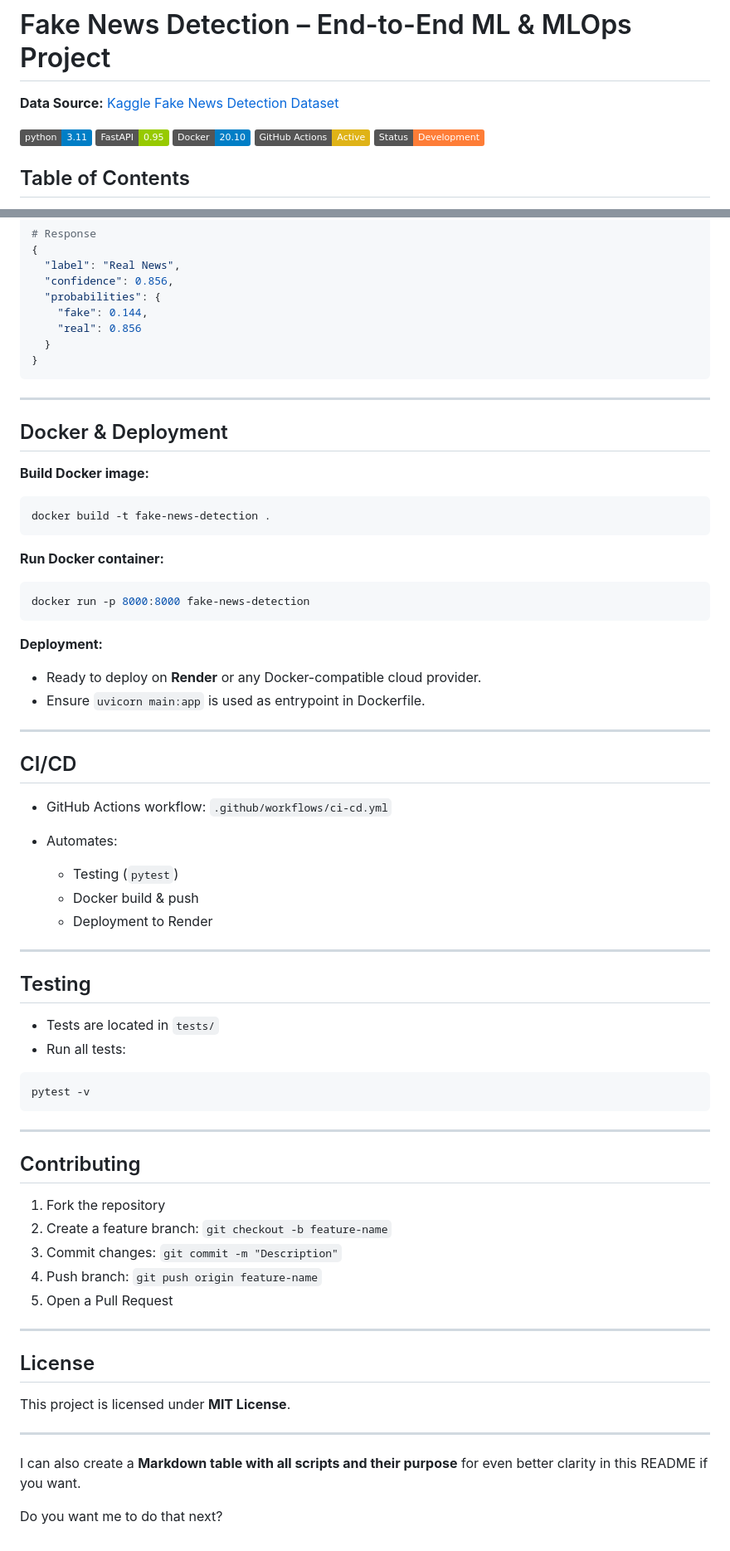
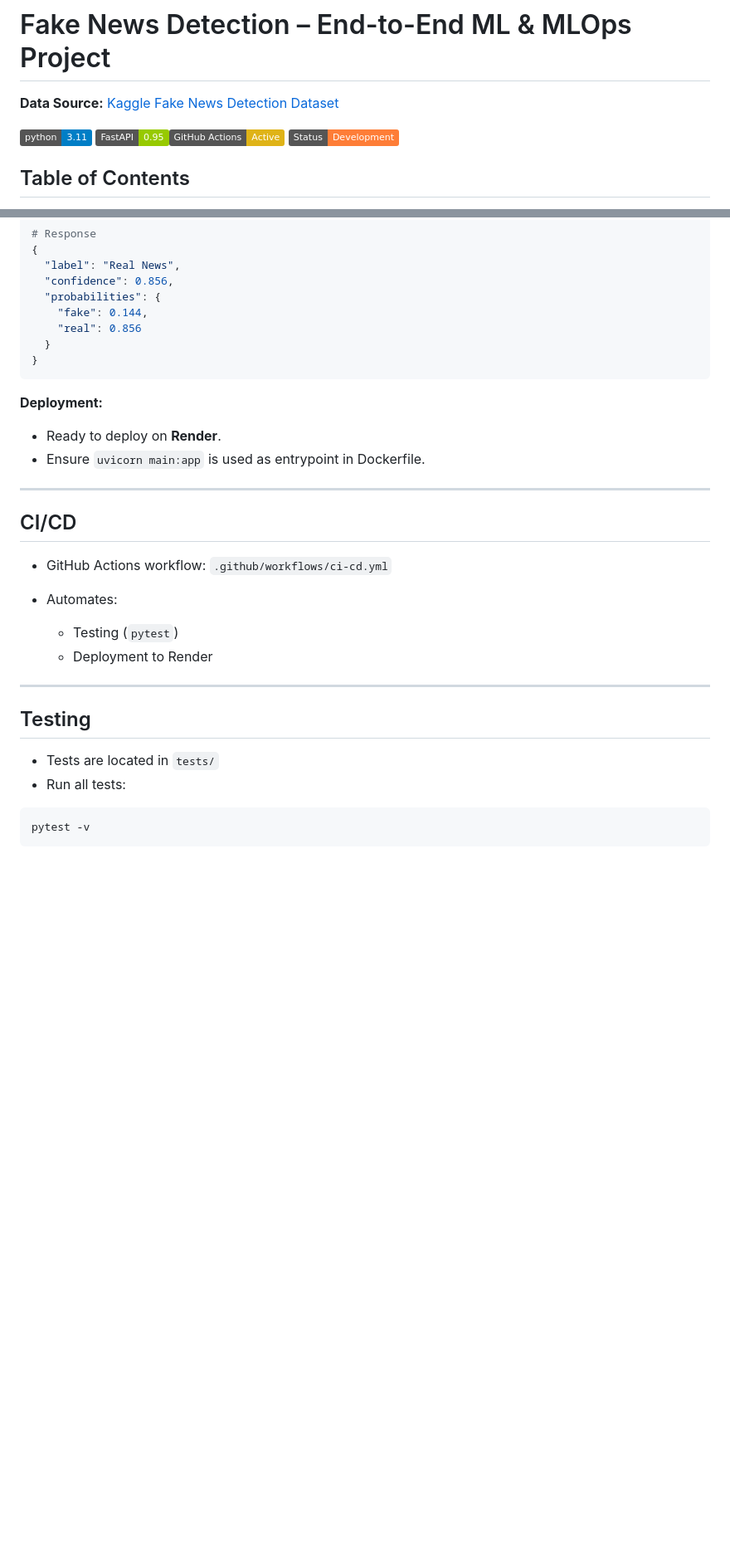
Before and after one commit to riyafarsule01/Fake_News_Detection_System, a Markdown page: README.md, 2 parts joined by grey strips. Shown at 83% size. Rendered like a GitHub page; badges without logos; blank space fills up the shorter version.

````diff
--- a/README.md
+++ b/README.md
@@ -3,7 +3,7 @@
 
 **Data Source:** [Kaggle Fake News Detection Dataset](https://www.kaggle.com/datasets/emineyetm/fake-news-detection-datasets)
 
-![Python](https://img.shields.io/badge/python-3.11-blue) ![FastAPI](https://img.shields.io/badge/FastAPI-0.95-green) ![Docker](https://img.shields.io/badge/Docker-20.10-blue) ![CI/CD](https://img.shields.io/badge/GitHub%20Actions-Active-yellow) ![Status](https://img.shields.io/badge/Status-Development-orange)
+![Python](https://img.shields.io/badge/python-3.11-blue) ![FastAPI](https://img.shields.io/badge/FastAPI-0.95-green)![CI/CD](https://img.shields.io/badge/GitHub%20Actions-Active-yellow) ![Status](https://img.shields.io/badge/Status-Development-orange)
 
 ## Table of Contents
 
@@ -295,25 +266,9 @@ curl -X POST "http://localhost:3000/api/predict" \
 }
 ```
 
----
-
-## Docker & Deployment
-
-**Build Docker image:**
-
-```bash
-docker build -t fake-news-detection .
-```
-
-**Run Docker container:**
-
-```bash
-docker run -p 8000:8000 fake-news-detection
-```
-
 **Deployment:**
 
-* Ready to deploy on **Render** or any Docker-compatible cloud provider.
+* Ready to deploy on **Render**.
 * Ensure `uvicorn main:app` is used as entrypoint in Dockerfile.
 
 ---
@@ -324,7 +279,6 @@ docker run -p 8000:8000 fake-news-detection
 * Automates:
 
   * Testing (`pytest`)
-  * Docker build & push
   * Deployment to Render
 
 ---
@@ -337,25 +291,3 @@ docker run -p 8000:8000 fake-news-detection
 ```bash
 pytest -v
 ```
-
----
-
-## Contributing
-
-1. Fork the repository
-2. Create a feature branch: `git checkout -b feature-name`
-3. Commit changes: `git commit -m "Description"`
-4. Push branch: `git push origin feature-name`
-5. Open a Pull Request
-
----
-
-## License
-
-This project is licensed under **MIT License**.
-
----
-
-I can also create a **Markdown table with all scripts and their purpose** for even better clarity in this README if you want.
-
-Do you want me to do that next?
````
Also changed, not shown: other parts of README.md (+12 -41 lines).
